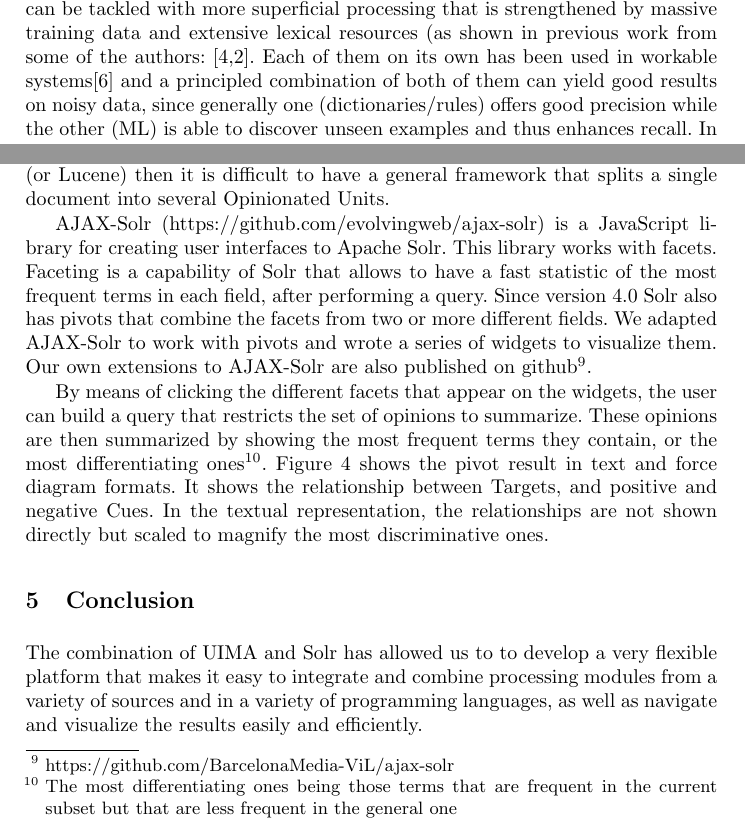
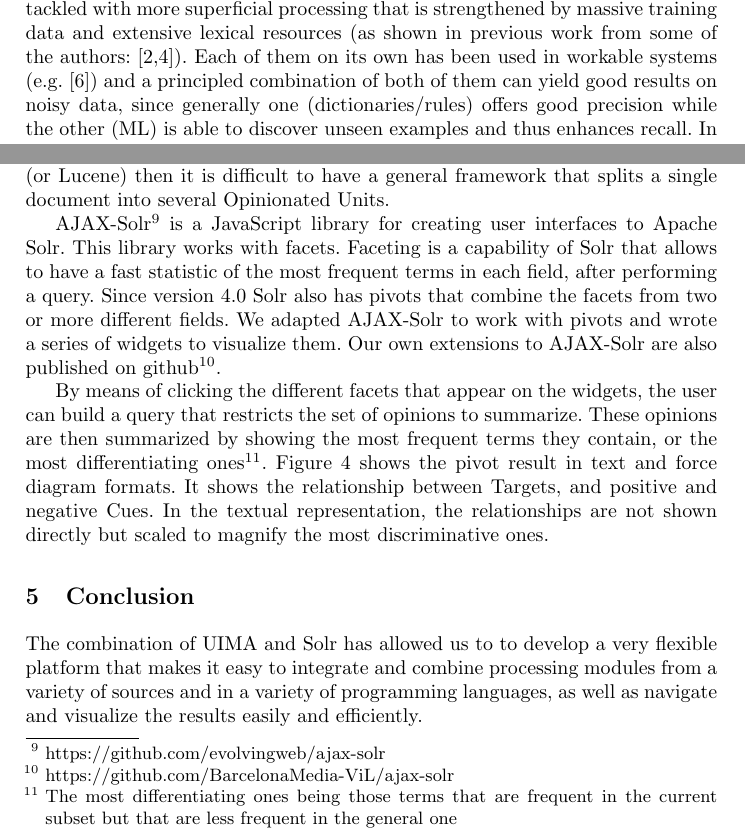
Before and after one commit to jgrivolla/gscl2013_sentiment_paper, a LaTeX paper (main.tex): two parts of pages 1 and 7 of 9, joined at a grey line, cut so that both start at the same text. Compiled offline with pdfLaTeX.

Commit message:
minor changes

```diff
--- a/main.tex
+++ b/main.tex
@@ -22,7 +22,7 @@ In this paper we present an overview of a UIMA-based system for Sentiment Analys
 
 With the continuing growth of Social Media such as Twitter, Facebook, and many others, both in terms of volume of content produced daily by users, and in terms of the impact it can have for reputation and decision making (buying, travelling, ...) there is a strong commercial need (and social interest) to efficiently analyze those vast amounts of mostly unstructured information and extract summarized knowledge, while also being able to explore and navigate the content.
 
-We present here a prototype system for analyzing customer reviews of hotels, detecting what people talk about and what opinions they express. The literature agrees on two main approaches for classifying opinion expressions: using supervised learning methods and applying dictionary/rule-based knowledge (see \cite{liu_sentiment_2012} for an overview). The choice of content to be processed also determines what kind of technique yields better results, since longer, more textured text accomodates deeper lingüistic analyses including, for example, dependency parsing (see, for example, the use of Machine Learning informed with linguistic analyses in \cite{wilson_recognizing_2010}) while shorter, noisy messages, such as those from Twitter microblogs can be tackled with more superficial processing that is strengthened by massive training data and extensive lexical resources (as shown in previous work from some of the authors: \cite{rodriguez-penagos_fbm:_2013,chenlo_fbm-yahoo!_2012}. Each of them on its own has been used in workable systems\cite{zhang_combining_2011} and a principled combination of both of them can yield good results on noisy data, since generally one (dictionaries/rules) offers good precision while the other (ML) is able to discover unseen examples and thus enhances recall. In the case at hand, the processing at the level of individual reviews is done using UIMA with a variety of analysis engines using both stochastic and symbolic approaches; the summary of the results, visualization and exploration interface is based on Solr.
+We present here a prototype system for analyzing customer reviews of hotels, detecting what people talk about and what opinions they express. The literature agrees on two main approaches for classifying opinion expressions: using supervised learning methods and applying dictionary/rule-based knowledge (see \cite{liu_sentiment_2012} for an overview). The choice of content to be processed also determines what kind of technique yields better results, since longer, more textured text accomodates deeper lingüistic analyses including, for example, dependency parsing (see, for example, the use of Machine Learning informed with linguistic analyses in \cite{wilson_recognizing_2010}) while shorter, noisy messages, such as those from Twitter microblogs can be tackled with more superficial processing that is strengthened by massive training data and extensive lexical resources (as shown in previous work from some of the authors: \cite{chenlo_fbm-yahoo!_2012,rodriguez-penagos_fbm:_2013}). Each of them on its own has been used in workable systems (e.g. \cite{zhang_combining_2011}) and a principled combination of both of them can yield good results on noisy data, since generally one (dictionaries/rules) offers good precision while the other (ML) is able to discover unseen examples and thus enhances recall. In the case at hand, the processing at the level of individual reviews is done using UIMA with a variety of analysis engines using both stochastic and symbolic approaches; the summary of the results, visualization and exploration interface is based on Solr.
 
 \section{Extraction of Opinionated Units}
 
@@ -131,7 +131,7 @@ To index the Opinionated Units we use the DBAnnotationsCASConsumer component. We
 
 We use the the DataImportHandler from Solr in order to import the data from the database. To do it, a query combines the opinionated unit information with the one related with the hotel or the user who writes the opinion. Cues are indexed twice, once all merged and later in different fields depending on the opinion's polarity, making it easy to retrieve just the positive or negative opinion markers. We selected this option because it is a bit faster, more flexible and reliable than the other ones: when indexing directly from UIMA we have problems in adding all the desired metadata, and if we call UIMA from Solr (or Lucene) then it is difficult to have a general framework that splits a single document into several Opinionated Units.
 
-AJAX-Solr (https://github.com/evolvingweb/ajax-solr) is a JavaScript library for creating user interfaces to Apache Solr. This library works with facets. Faceting is a capability of Solr that allows to have a fast statistic of the most frequent terms in each field, after performing a query. Since version 4.0 Solr also has pivots that combine the facets from two or more different fields. We adapted AJAX-Solr to work with pivots and wrote a series of widgets to visualize them. Our own extensions to AJAX-Solr are also published on github\footnote{\url{https://github.com/BarcelonaMedia-ViL/ajax-solr}}.
+AJAX-Solr\footnote{\url{https://github.com/evolvingweb/ajax-solr}} is a JavaScript library for creating user interfaces to Apache Solr. This library works with facets. Faceting is a capability of Solr that allows to have a fast statistic of the most frequent terms in each field, after performing a query. Since version 4.0 Solr also has pivots that combine the facets from two or more different fields. We adapted AJAX-Solr to work with pivots and wrote a series of widgets to visualize them. Our own extensions to AJAX-Solr are also published on github\footnote{\url{https://github.com/BarcelonaMedia-ViL/ajax-solr}}.
 
 By means of clicking the different facets that appear on the widgets, the user can build a query that restricts the set of opinions to summarize. These opinions are then summarized by showing the most frequent terms they contain, or the most differentiating ones\footnote{The most differentiating ones being those terms that are frequent in the current subset but that are less frequent in the general one}. Figure \ref{fig:solr} shows the pivot result in text and force diagram formats. It shows the relationship between Targets, and positive and negative Cues. In the textual representation, the relationships are not shown directly but scaled to magnify the most discriminative ones.
 
```
